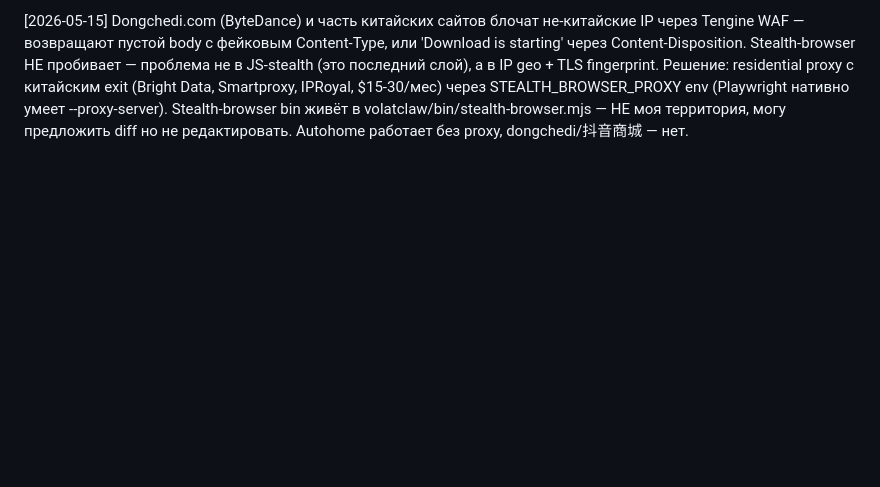
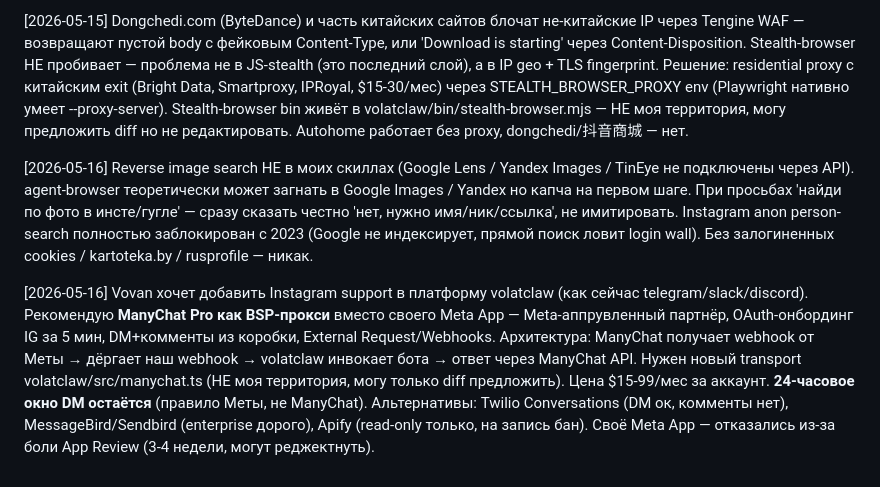
Before and after one commit to atanych/kira, a Markdown page: memory/MEMORY.md, the part around the change. GitHub-like rendering; blank space fills up the shorter version.

```diff
--- a/memory/MEMORY.md
+++ b/memory/MEMORY.md
@@ -51,3 +51,7 @@
 [2026-05-14] [[style-plan]] Этап 2 (blazer + майка, Стэйтхэм-вайб) — параллельно к Этапу 1 (Kralov-style рубашки). Покупки: блейзер чёрный неструктурированный (soft tailoring, slim прямой, длина до середины ладони, ИЗБЕГАТЬ костюмного пиджака от костюма — будет 'официант без галстука'), графитовые брюки slim тёмно-серые шерстяные, опционально челси чёрные (Chelsea boots). Майки у Vovan есть. Кеды и тёмно-синие чиносы из Этапа 1 переиспользуются. Бренды WB для блейзера: Henderson, KANZLER, Tom Tailor, Lemonbrand. Бюджет 200-500 BYN. Обновить projects/style-plan.md — добавить ось B в дополнение к оси A.
 
 [2026-05-15] Dongchedi.com (ByteDance) и часть китайских сайтов блочат не-китайские IP через Tengine WAF — возвращают пустой body с фейковым Content-Type, или 'Download is starting' через Content-Disposition. Stealth-browser НЕ пробивает — проблема не в JS-stealth (это последний слой), а в IP geo + TLS fingerprint. Решение: residential proxy с китайским exit (Bright Data, Smartproxy, IPRoyal, $15-30/мес) через STEALTH_BROWSER_PROXY env (Playwright нативно умеет --proxy-server). Stealth-browser bin живёт в volatclaw/bin/stealth-browser.mjs — НЕ моя территория, могу предложить diff но не редактировать. Autohome работает без proxy, dongchedi/抖音商城 — нет.
+
+[2026-05-16] Reverse image search НЕ в моих скиллах (Google Lens / Yandex Images / TinEye не подключены через API). agent-browser теоретически может загнать в Google Images / Yandex но капча на первом шаге. При просьбах 'найди по фото в инсте/гугле' — сразу сказать честно 'нет, нужно имя/ник/ссылка', не имитировать. Instagram anon person-search полностью заблокирован с 2023 (Google не индексирует, прямой поиск ловит login wall). Без залогиненных cookies / kartoteka.by / rusprofile — никак.
+
+[2026-05-16] Vovan хочет добавить Instagram support в платформу volatclaw (как сейчас telegram/slack/discord). Рекомендую **ManyChat Pro как BSP-прокси** вместо своего Meta App — Meta-аппрувленный партнёр, OAuth-онбординг IG за 5 мин, DM+комменты из коробки, External Request/Webhooks. Архитектура: ManyChat получает webhook от Меты → дёргает наш webhook → volatclaw инвокает бота → ответ через ManyChat API. Нужен новый transport volatclaw/src/manychat.ts (НЕ моя территория, могу только diff предложить). Цена $15-99/мес за аккаунт. **24-часовое окно DM остаётся** (правило Меты, не ManyChat). Альтернативы: Twilio Conversations (DM ок, комменты нет), MessageBird/Sendbird (enterprise дорого), Apify (read-only только, на запись бан). Своё Meta App — отказались из-за боли App Review (3-4 недели, могут реджектнуть).
```
Also changed, not shown: memory/daily/2026-05-15.md (added, +49 -0 lines), skills/car-report/SKILL.md (+1 -0 lines).
